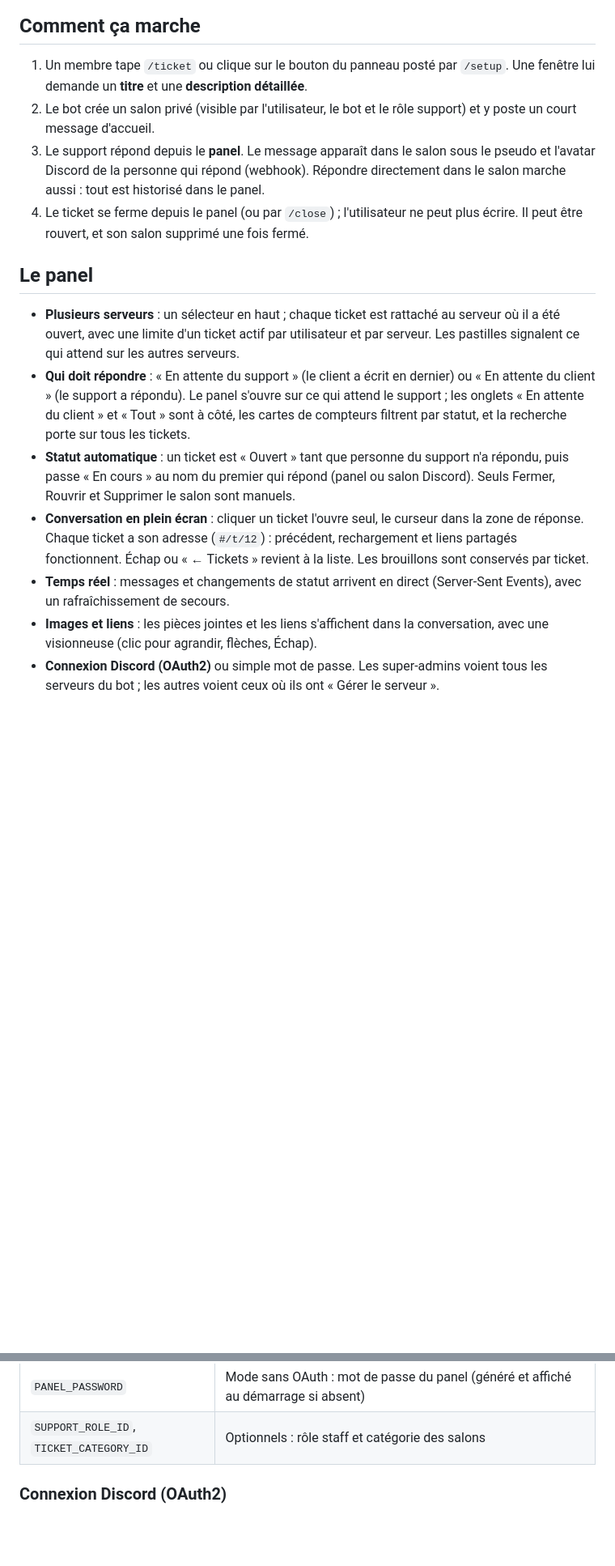
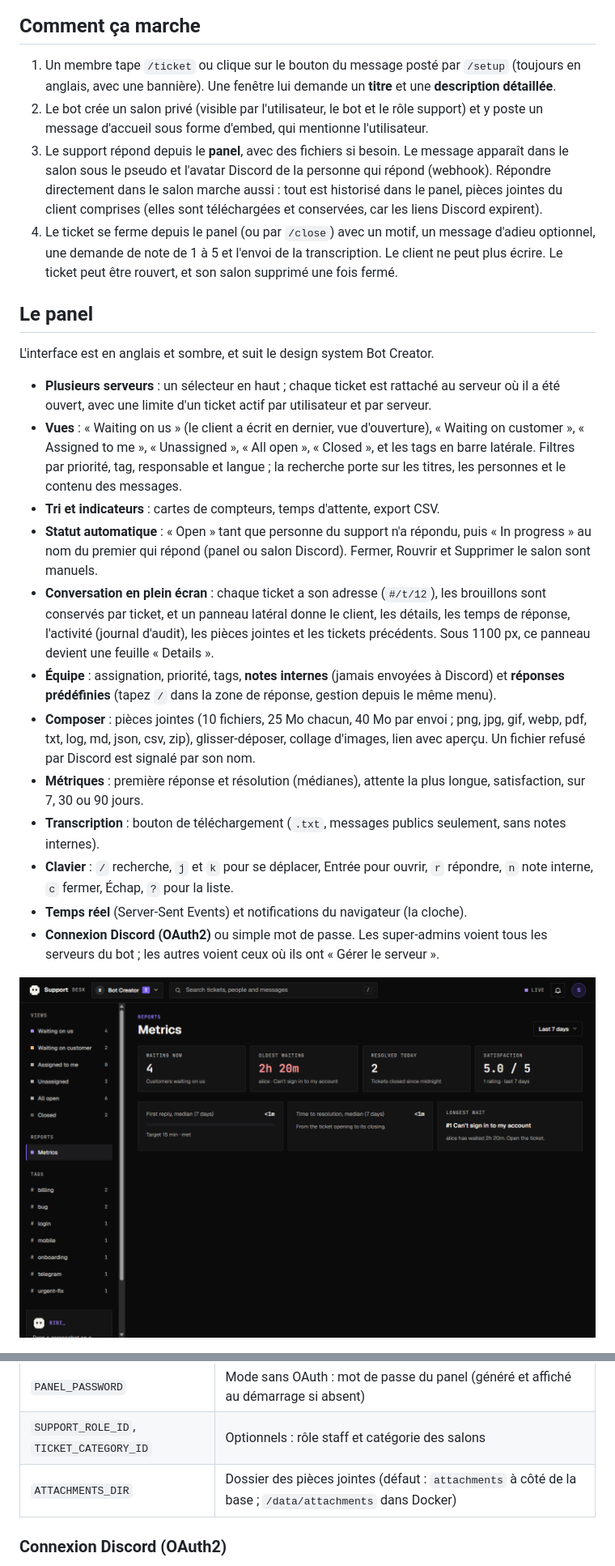
Before and after one commit to delikesance/bot-creator-support, a Markdown page: README.md, 2 parts joined by grey strips. Shown at 81% size. GitHub-like rendering; blank space fills up the shorter version.

Commit message:
README : refonte du desk, anglais par défaut, pièces jointes, métriques, limites connues
Co-Authored-By: Claude Sonnet 5.5 <noreply@anthropic.com>

```diff
--- a/README.md
+++ b/README.md
@@ -8,20 +8,29 @@ Un bot Discord qui transforme chaque demande en **ticket privé**, et un **panel
 
 ## Comment ça marche
 
-1. Un membre tape `/ticket` ou clique sur le bouton du panneau posté par `/setup`. Une fenêtre lui demande un **titre** et une **description détaillée**.
-2. Le bot crée un salon privé (visible par l'utilisateur, le bot et le rôle support) et y poste un court message d'accueil.
-3. Le support répond depuis le **panel**. Le message apparaît dans le salon sous le pseudo et l'avatar Discord de la personne qui répond (webhook). Répondre directement dans le salon marche aussi : tout est historisé dans le panel.
-4. Le ticket se ferme depuis le panel (ou par `/close`) ; l'utilisateur ne peut plus écrire. Il peut être rouvert, et son salon supprimé une fois fermé.
+1. Un membre tape `/ticket` ou clique sur le bouton du message posté par `/setup` (toujours en anglais, avec une bannière). Une fenêtre lui demande un **titre** et une **description détaillée**.
+2. Le bot crée un salon privé (visible par l'utilisateur, le bot et le rôle support) et y poste un message d'accueil sous forme d'embed, qui mentionne l'utilisateur.
+3. Le support répond depuis le **panel**, avec des fichiers si besoin. Le message apparaît dans le salon sous le pseudo et l'avatar Discord de la personne qui répond (webhook). Répondre directement dans le salon marche aussi : tout est historisé dans le panel, pièces jointes du client comprises (elles sont téléchargées et conservées, car les liens Discord expirent).
+4. Le ticket se ferme depuis le panel (ou par `/close`) avec un motif, un message d'adieu optionnel, une demande de note de 1 à 5 et l'envoi de la transcription. Le client ne peut plus écrire. Le ticket peut être rouvert, et son salon supprimé une fois fermé.
 
 ## Le panel
 
-- **Plusieurs serveurs** : un sélecteur en haut ; chaque ticket est rattaché au serveur où il a été ouvert, avec une limite d'un ticket actif par utilisateur et par serveur. Les pastilles signalent ce qui attend sur les autres serveurs.
-- **Qui doit répondre** : « En attente du support » (le client a écrit en dernier) ou « En attente du client » (le support a répondu). Le panel s'ouvre sur ce qui attend le support ; les onglets « En attente du client » et « Tout » sont à côté, les cartes de compteurs filtrent par statut, et la recherche porte sur tous les tickets.
-- **Statut automatique** : un ticket est « Ouvert » tant que personne du support n'a répondu, puis passe « En cours » au nom du premier qui répond (panel ou salon Discord). Seuls Fermer, Rouvrir et Supprimer le salon sont manuels.
-- **Conversation en plein écran** : cliquer un ticket l'ouvre seul, le curseur dans la zone de réponse. Chaque ticket a son adresse (`#/t/12`) : précédent, rechargement et liens partagés fonctionnent. Échap ou « ← Tickets » revient à la liste. Les brouillons sont conservés par ticket.
-- **Temps réel** : messages et changements de statut arrivent en direct (Server-Sent Events), avec un rafraîchissement de secours.
-- **Images et liens** : les pièces jointes et les liens s'affichent dans la conversation, avec une visionneuse (clic pour agrandir, flèches, Échap).
+L'interface est en anglais et sombre, et suit le design system Bot Creator.
+
+- **Plusieurs serveurs** : un sélecteur en haut ; chaque ticket est rattaché au serveur où il a été ouvert, avec une limite d'un ticket actif par utilisateur et par serveur.
+- **Vues** : « Waiting on us » (le client a écrit en dernier, vue d'ouverture), « Waiting on customer », « Assigned to me », « Unassigned », « All open », « Closed », et les tags en barre latérale. Filtres par priorité, tag, responsable et langue ; la recherche porte sur les titres, les personnes et le contenu des messages.
+- **Tri et indicateurs** : cartes de compteurs, temps d'attente, export CSV.
+- **Statut automatique** : « Open » tant que personne du support n'a répondu, puis « In progress » au nom du premier qui répond (panel ou salon Discord). Fermer, Rouvrir et Supprimer le salon sont manuels.
+- **Conversation en plein écran** : chaque ticket a son adresse (`#/t/12`), les brouillons sont conservés par ticket, et un panneau latéral donne le client, les détails, les temps de réponse, l'activité (journal d'audit), les pièces jointes et les tickets précédents. Sous 1100 px, ce panneau devient une feuille « Details ».
+- **Équipe** : assignation, priorité, tags, **notes internes** (jamais envoyées à Discord) et **réponses prédéfinies** (tapez `/` dans la zone de réponse, gestion depuis le même menu).
+- **Composer** : pièces jointes (10 fichiers, 25 Mo chacun, 40 Mo par envoi ; png, jpg, gif, webp, pdf, txt, log, md, json, csv, zip), glisser-déposer, collage d'images, lien avec aperçu. Un fichier refusé par Discord est signalé par son nom.
+- **Métriques** : première réponse et résolution (médianes), attente la plus longue, satisfaction, sur 7, 30 ou 90 jours.
+- **Transcription** : bouton de téléchargement (`.txt`, messages publics seulement, sans notes internes).
+- **Clavier** : `/` recherche, `j` et `k` pour se déplacer, Entrée pour ouvrir, `r` répondre, `n` note interne, `c` fermer, Échap, `?` pour la liste.
+- **Temps réel** (Server-Sent Events) et notifications du navigateur (la cloche).
 - **Connexion Discord (OAuth2)** ou simple mot de passe. Les super-admins voient tous les serveurs du bot ; les autres voient ceux où ils ont « Gérer le serveur ».
+
+![Métriques](docs/metrics.png)
 
 ![Menu des serveurs](docs/guilds-menu.png)
 
@@ -53,6 +62,7 @@ Le bot demande l'intent privilégié **Message Content** (portail développeur D
 | `ADMIN_IDS` | Super-admins (tous les serveurs), IDs séparés par des virgules (vide = propriétaire de l'application) |
 | `PANEL_PASSWORD` | Mode sans OAuth : mot de passe du panel (généré et affiché au démarrage si absent) |
 | `SUPPORT_ROLE_ID`, `TICKET_CATEGORY_ID` | Optionnels : rôle staff et catégorie des salons |
+| `ATTACHMENTS_DIR` | Dossier des pièces jointes (défaut : `attachments` à côté de la base ; `/data/attachments` dans Docker) |
 
 ### Connexion Discord (OAuth2)
 
```
Also changed, not shown: other parts of README.md (+10 -4 lines).
